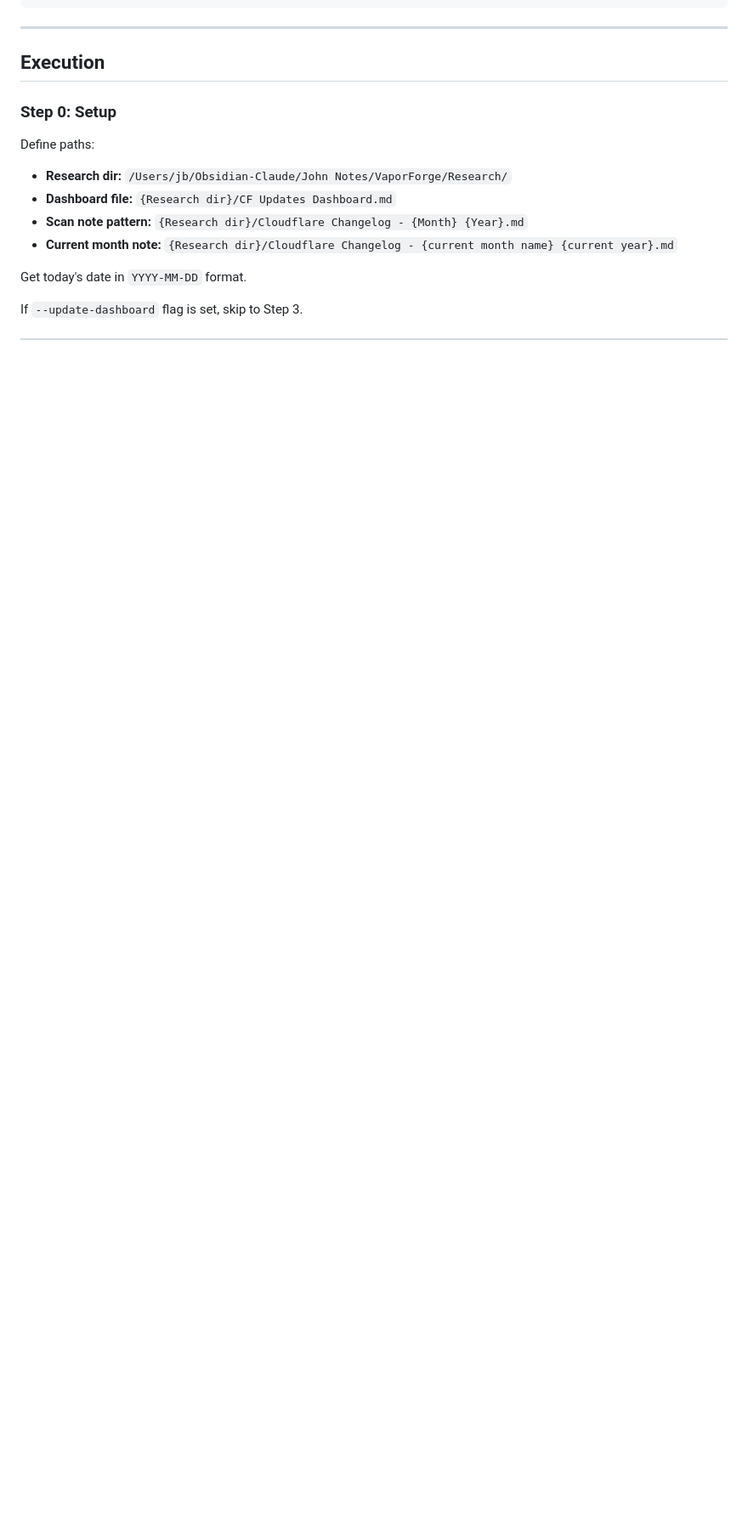
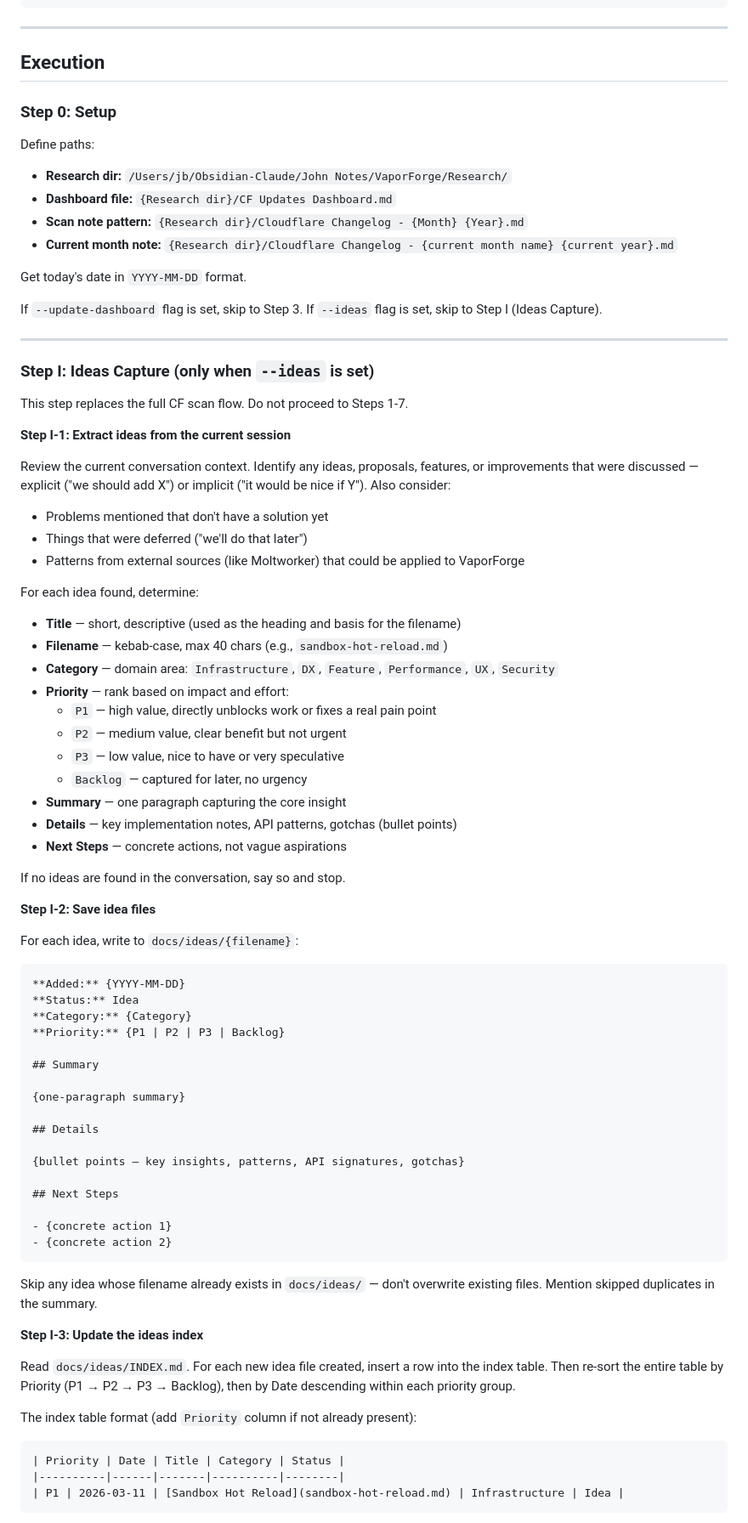
Before and after one commit to Aventerica89/vaporforge, a Markdown page: .claude/commands/vapor-cf-updates.md, the part around one of its changes. Shown at 85% size. GitHub-like rendering; blank space fills up the shorter version.

Commit message:
chore: end-of-session — save vapor-cf-updates command tweaks

````diff
--- a/.claude/commands/vapor-cf-updates.md
+++ b/.claude/commands/vapor-cf-updates.md
@@ -50,3 +54,71 @@ Define paths:
 Get today's date in `YYYY-MM-DD` format.
 
 If `--update-dashboard` flag is set, skip to Step 3.
+If `--ideas` flag is set, skip to Step I (Ideas Capture).
+
+---
+
+### Step I: Ideas Capture (only when `--ideas` is set)
+
+This step replaces the full CF scan flow. Do not proceed to Steps 1-7.
+
+**Step I-1: Extract ideas from the current session**
+
+Review the current conversation context. Identify any ideas, proposals, features, or improvements that were discussed — explicit ("we should add X") or implicit ("it would be nice if Y"). Also consider:
+- Problems mentioned that don't have a solution yet
+- Things that were deferred ("we'll do that later")
+- Patterns from external sources (like Moltworker) that could be applied to VaporForge
+
+For each idea found, determine:
+- **Title** — short, descriptive (used as the heading and basis for the filename)
+- **Filename** — kebab-case, max 40 chars (e.g., `sandbox-hot-reload.md`)
+- **Category** — domain area: `Infrastructure`, `DX`, `Feature`, `Performance`, `UX`, `Security`
+- **Priority** — rank based on impact and effort:
+  - `P1` — high value, directly unblocks work or fixes a real pain point
+  - `P2` — medium value, clear benefit but not urgent
+  - `P3` — low value, nice to have or very speculative
+  - `Backlog` — captured for later, no urgency
+- **Summary** — one paragraph capturing the core insight
+- **Details** — key implementation notes, API patterns, gotchas (bullet points)
+- **Next Steps** — concrete actions, not vague aspirations
+
+If no ideas are found in the conversation, say so and stop.
+
+**Step I-2: Save idea files**
+
+For each idea, write to `docs/ideas/{filename}`:
+
+```markdown
+**Added:** {YYYY-MM-DD}
+**Status:** Idea
+**Category:** {Category}
+**Priority:** {P1 | P2 | P3 | Backlog}
+
+## Summary
+
+{one-paragraph summary}
+
+## Details
+
+{bullet points — key insights, patterns, API signatures, gotchas}
+
+## Next Steps
+
+- {concrete action 1}
+- {concrete action 2}
+```
+
+Skip any idea whose filename already exists in `docs/ideas/` — don't overwrite existing files. Mention skipped duplicates in the summary.
+
+**Step I-3: Update the ideas index**
+
+Read `docs/ideas/INDEX.md`. For each new idea file created, insert a row into the index table. Then re-sort the entire table by Priority (P1 → P2 → P3 → Backlog), then by Date descending within each priority group.
+
+The index table format (add `Priority` column if not already present):
+
+```markdown
+| Priority | Date | Title | Category | Status |
+|----------|------|-------|----------|--------|
+| P1 | 2026-03-11 | [Sandbox Hot Reload](sandbox-hot-reload.md) | Infrastructure | Idea |
+```
+
````
Also changed, not shown: other parts of .claude/commands/vapor-cf-updates.md (+28 -0 lines).
